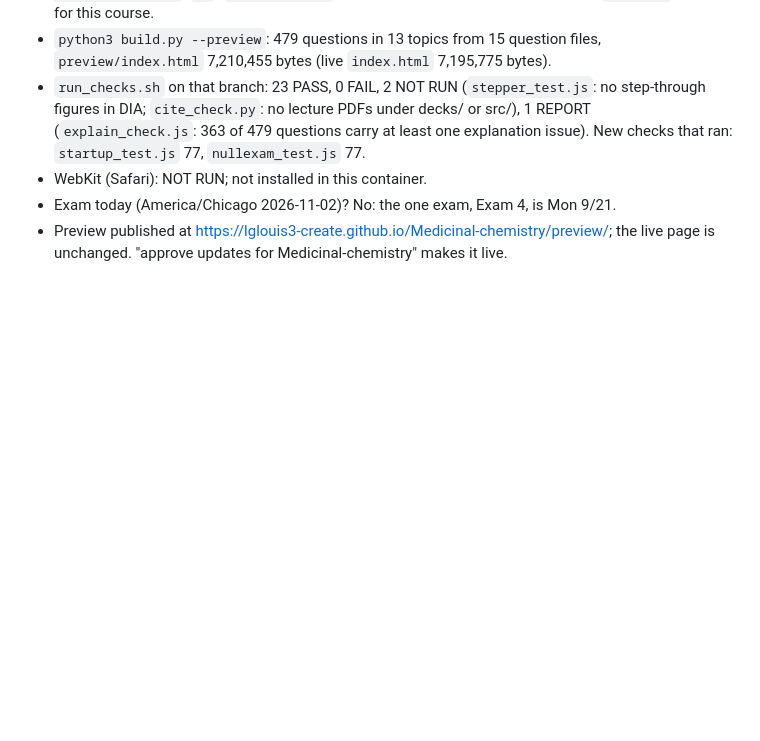
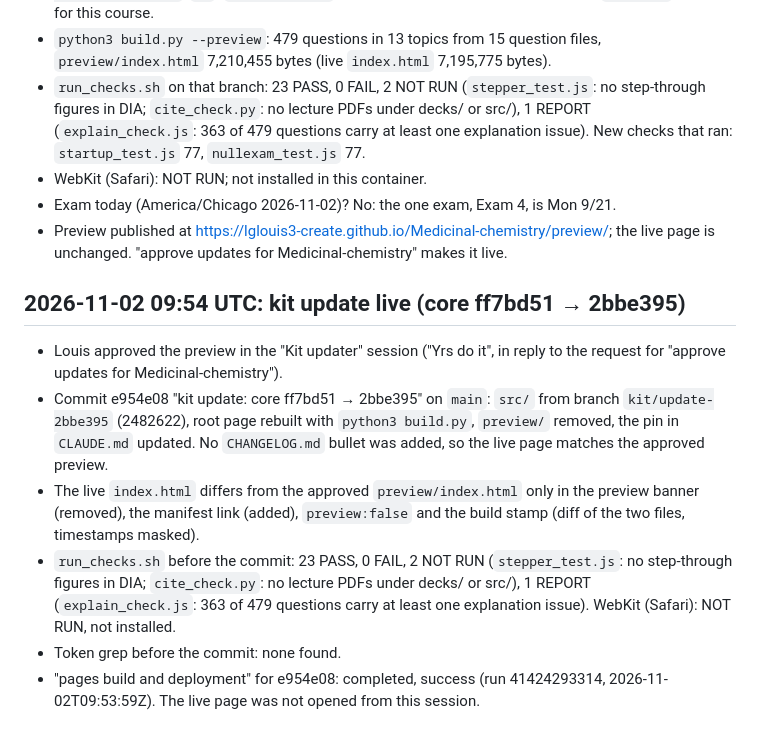
Before and after one commit to lglouis3-create/Medicinal-chemistry, a Markdown page: reviews/LOG.md, the part around the change. GitHub-like rendering; blank space fills up the shorter version.

Commit message:
Log: kit update ff7bd51 → 2bbe395 live, deploy confirmed
Co-Authored-By: Claude Opus 5.5 <noreply@anthropic.com>
Claude-Session: https://claude.ai/code/session_01LVkWFDAbAtw7kDGwqd43Qg

```diff
--- a/reviews/LOG.md
+++ b/reviews/LOG.md
@@ -164,3 +164,22 @@ list; the three test defects above and `scheduler_test.js`'s fixed file name.
 - Exam today (America/Chicago 2026-11-02)? No: the one exam, Exam 4, is Mon 9/21.
 - Preview published at https://lglouis3-create.github.io/Medicinal-chemistry/preview/;
   the live page is unchanged. "approve updates for Medicinal-chemistry" makes it live.
+
+## 2026-11-02 09:54 UTC: kit update live (core ff7bd51 → 2bbe395)
+
+- Louis approved the preview in the "Kit updater" session ("Yrs do it", in reply to the
+  request for "approve updates for Medicinal-chemistry").
+- Commit e954e08 "kit update: core ff7bd51 → 2bbe395" on `main`: `src/` from branch
+  `kit/update-2bbe395` (2482622), root page rebuilt with `python3 build.py`, `preview/`
+  removed, the pin in `CLAUDE.md` updated. No `CHANGELOG.md` bullet was added, so the
+  live page matches the approved preview.
+- The live `index.html` differs from the approved `preview/index.html` only in the
+  preview banner (removed), the manifest link (added), `preview:false` and the build
+  stamp (diff of the two files, timestamps masked).
+- `run_checks.sh` before the commit: 23 PASS, 0 FAIL, 2 NOT RUN (`stepper_test.js`: no
+  step-through figures in DIA; `cite_check.py`: no lecture PDFs under decks/ or src/),
+  1 REPORT (`explain_check.js`: 363 of 479 questions carry at least one explanation
+  issue). WebKit (Safari): NOT RUN, not installed.
+- Token grep before the commit: none found.
+- "pages build and deployment" for e954e08: completed, success (run 41424293314,
+  2026-11-02T09:53:59Z). The live page was not opened from this session.
```
